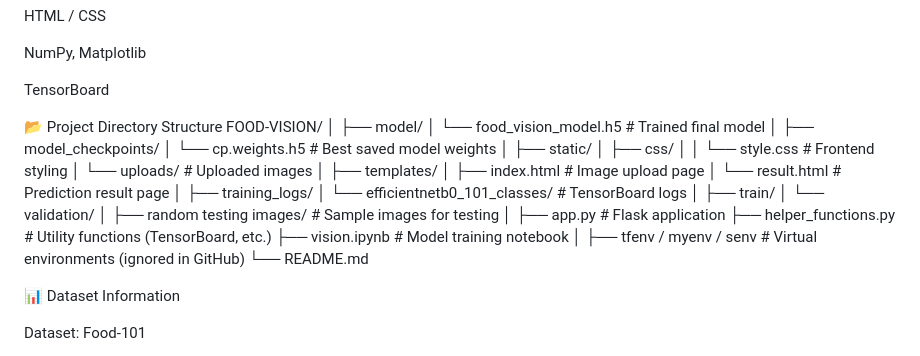
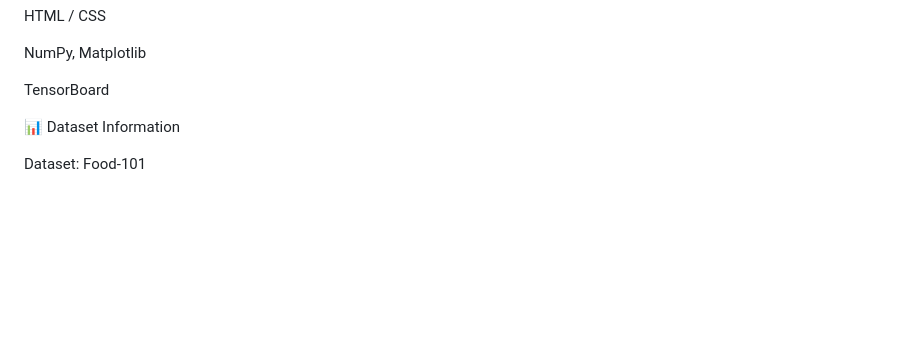
Before and after one commit to Rittu22da/Food-Vision---Image-Recognizer, a Markdown page: README.md, the part around the change. Drawn GitHub-style; blank space fills up the shorter version.

Commit message:
Remove project directory structure from README
Removed project directory structure section from README.

```diff
--- a/README.md
+++ b/README.md
@@ -37,37 +37,6 @@ NumPy, Matplotlib
 
 TensorBoard
 
-📂 Project Directory Structure
-FOOD-VISION/
-│
-├── model/
-│   └── food_vision_model.h5        # Trained final model
-│
-├── model_checkpoints/
-│   └── cp.weights.h5               # Best saved model weights
-│
-├── static/
-│   ├── css/
-│   │   └── style.css               # Frontend styling
-│   └── uploads/                    # Uploaded images
-│
-├── templates/
-│   ├── index.html                  # Image upload page
-│   └── result.html                 # Prediction result page
-│
-├── training_logs/
-│   └── efficientnetb0_101_classes/ # TensorBoard logs
-│       ├── train/
-│       └── validation/
-│
-├── random testing images/           # Sample images for testing
-│
-├── app.py                           # Flask application
-├── helper_functions.py              # Utility functions (TensorBoard, etc.)
-├── vision.ipynb                     # Model training notebook
-│
-├── tfenv / myenv / senv              # Virtual environments (ignored in GitHub)
-└── README.md
 
 📊 Dataset Information
 
```
